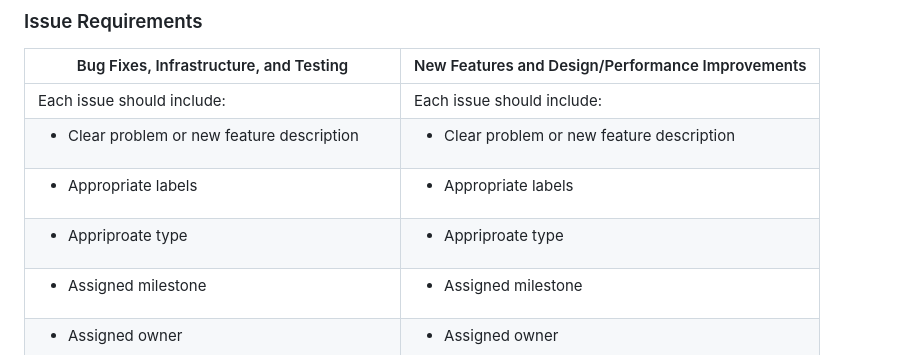
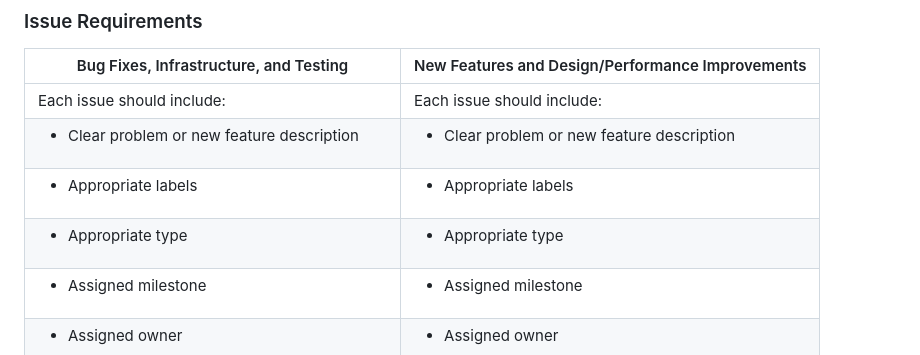
Before and after one commit to OPEnSLab-OSU/WeatherChimesWeb, a Markdown page: CONTRIBUTING.md, the part around the change. Rendered like a GitHub page.

Commit message:
Fix typo in CONTRIBUTING.md

```diff
--- a/CONTRIBUTING.md
+++ b/CONTRIBUTING.md
@@ -100,7 +100,7 @@ All work must be tracked using GitHub Issues.
 | Each issue should include:| Each issue should include:|
 | <ul><li> Clear problem or new feature description</li></ul> | <ul><li> Clear problem or new feature description</li></ul>  |
 | <ul><li> Appropriate labels </li></ul> | <ul><li> Appropriate labels </li></ul> |
-| <ul><li> Appriproate type </li></ul> | <ul><li> Appriproate type </li></ul> |
+| <ul><li> Appropriate type </li></ul> | <ul><li> Appropriate type </li></ul> |
 | <ul><li> Assigned milestone </li></ul> | <ul><li> Assigned milestone </li></ul> |
 | <ul><li> Assigned owner </li></ul> | <ul><li> Assigned owner </li></ul>|
 | <ul><li> Screenshots or logs if applicable </li></ul> | <ul><li> Screenshots or logs if applicable </li></ul> |
```
